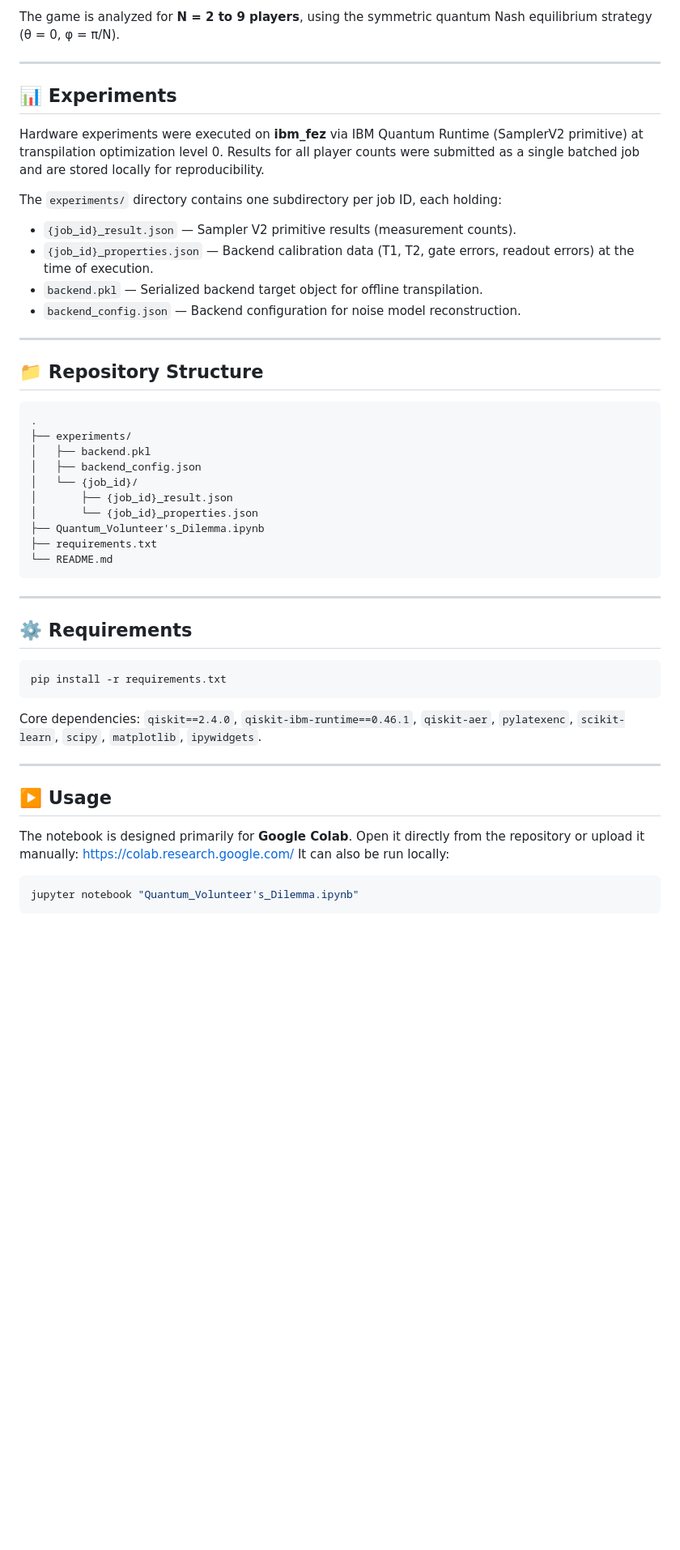
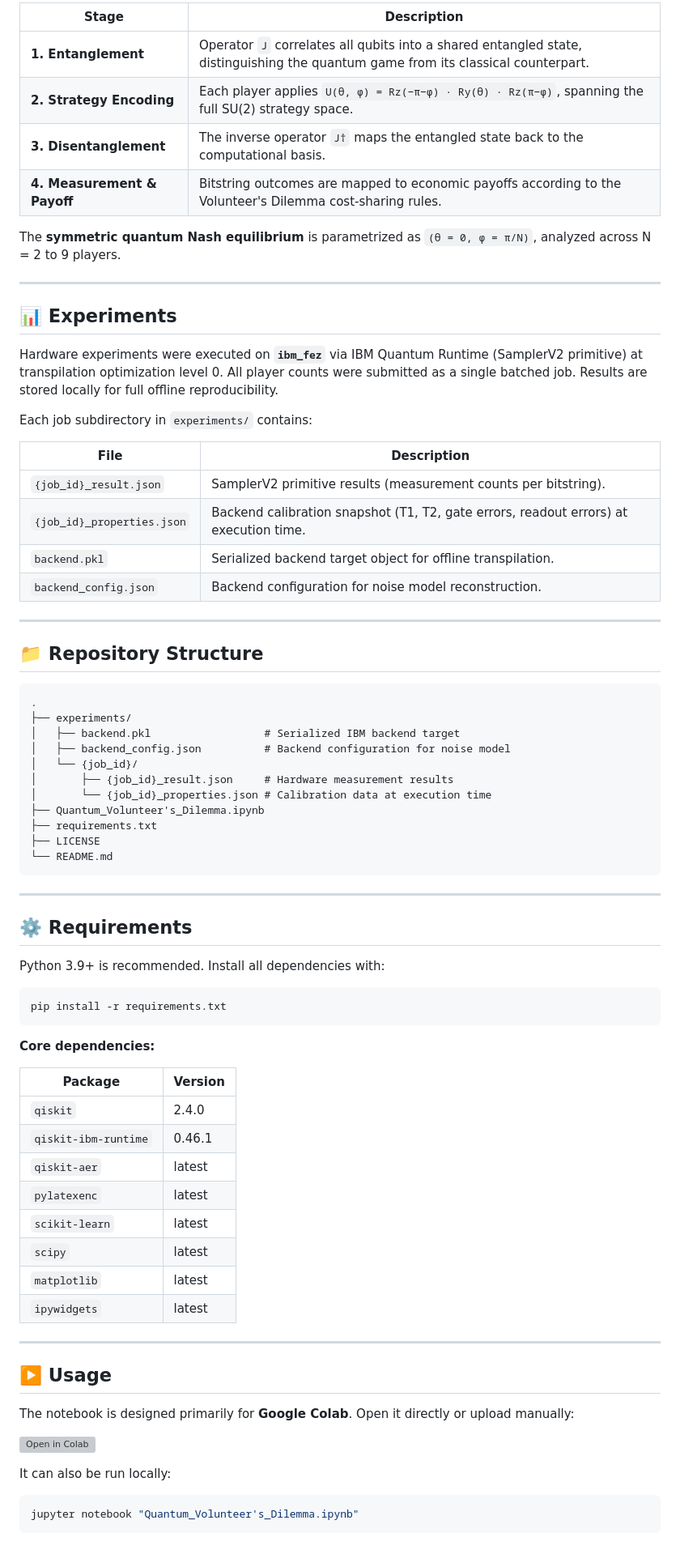
Before and after one commit to GermanDarDiaz/Quantum-Volunteer-s-Dilemma, a Markdown page: README.md, the part around one of its changes. Shown at 81% size. GitHub-like rendering; blank space fills up the shorter version; grey boxes are pictures that could not be loaded.

````diff
--- a/README.md
+++ b/README.md
@@ -49,57 +70,77 @@ where each player is represented by a qubit. The circuit proceeds in four stages
 
-The game is analyzed for **N = 2 to 9 players**, using the symmetric quantum
-Nash equilibrium strategy (θ = 0, φ = π/N).
+| Stage | Description |
+|---|---|
+| **1. Entanglement** | Operator `J` correlates all qubits into a shared entangled state, distinguishing the quantum game from its classical counterpart. |
+| **2. Strategy Encoding** | Each player applies `U(θ, φ) = Rz(−π−φ) · Ry(θ) · Rz(π−φ)`, spanning the full SU(2) strategy space. |
+| **3. Disentanglement** | The inverse operator `J†` maps the entangled state back to the computational basis. |
+| **4. Measurement & Payoff** | Bitstring outcomes are mapped to economic payoffs according to the Volunteer's Dilemma cost-sharing rules. |
+
+The **symmetric quantum Nash equilibrium** is parametrized as `(θ = 0, φ = π/N)`, analyzed across N = 2 to 9 players.
 
 ---
 
 ## 📊 Experiments
 
-Hardware experiments were executed on **ibm_fez** via IBM Quantum Runtime
-(SamplerV2 primitive) at transpilation optimization level 0. Results for all
-player counts were submitted as a single batched job and are stored locally for
-reproducibility.
+Hardware experiments were executed on **`ibm_fez`** via IBM Quantum Runtime (SamplerV2 primitive) at transpilation optimization level 0. All player counts were submitted as a single batched job. Results are stored locally for full offline reproducibility.
 
-The `experiments/` directory contains one subdirectory per job ID, each holding:
+Each job subdirectory in `experiments/` contains:
 
-- `{job_id}_result.json` — Sampler V2 primitive results (measurement counts).
-- `{job_id}_properties.json` — Backend calibration data (T1, T2, gate errors,
-  readout errors) at the time of execution.
-- `backend.pkl` — Serialized backend target object for offline transpilation.
-- `backend_config.json` — Backend configuration for noise model reconstruction.
+| File | Description |
+|---|---|
+| `{job_id}_result.json` | SamplerV2 primitive results (measurement counts per bitstring). |
+| `{job_id}_properties.json` | Backend calibration snapshot (T1, T2, gate errors, readout errors) at execution time. |
+| `backend.pkl` | Serialized backend target object for offline transpilation. |
+| `backend_config.json` | Backend configuration for noise model reconstruction. |
 
 ---
 
 ## 📁 Repository Structure
+
 ```
 .
 ├── experiments/
-│   ├── backend.pkl
-│   ├── backend_config.json
+│   ├── backend.pkl                  # Serialized IBM backend target
+│   ├── backend_config.json          # Backend configuration for noise model
 │   └── {job_id}/
-│       ├── {job_id}_result.json
-│       └── {job_id}_properties.json
+│       ├── {job_id}_result.json     # Hardware measurement results
+│       └── {job_id}_properties.json # Calibration data at execution time
 ├── Quantum_Volunteer's_Dilemma.ipynb
 ├── requirements.txt
+├── LICENSE
 └── README.md
 ```
+
 ---
 
 ## ⚙️ Requirements
+
+Python 3.9+ is recommended. Install all dependencies with:
 
 ```bash
 pip install -r requirements.txt
 ```
 
-Core dependencies: `qiskit==2.4.0`, `qiskit-ibm-runtime==0.46.1`, `qiskit-aer`,
-`pylatexenc`, `scikit-learn`, `scipy`, `matplotlib`, `ipywidgets`.
+**Core dependencies:**
+
+| Package | Version |
+|---|---|
+| `qiskit` | 2.4.0 |
+| `qiskit-ibm-runtime` | 0.46.1 |
+| `qiskit-aer` | latest |
+| `pylatexenc` | latest |
+| `scikit-learn` | latest |
+| `scipy` | latest |
+| `matplotlib` | latest |
+| `ipywidgets` | latest |
 
 ---
 
 ## ▶️ Usage
 
-The notebook is designed primarily for **Google Colab**. Open it directly from
-the repository or upload it manually:
-https://colab.research.google.com/
+The notebook is designed primarily for **Google Colab**. Open it directly or upload manually:
+
+[![Open in Colab](https://colab.research.google.com/assets/colab-badge.svg)](https://colab.research.google.com/)
+
 It can also be run locally:
 
 ```bash
````
Also changed, not shown: other parts of README.md (+123 -56 lines).
